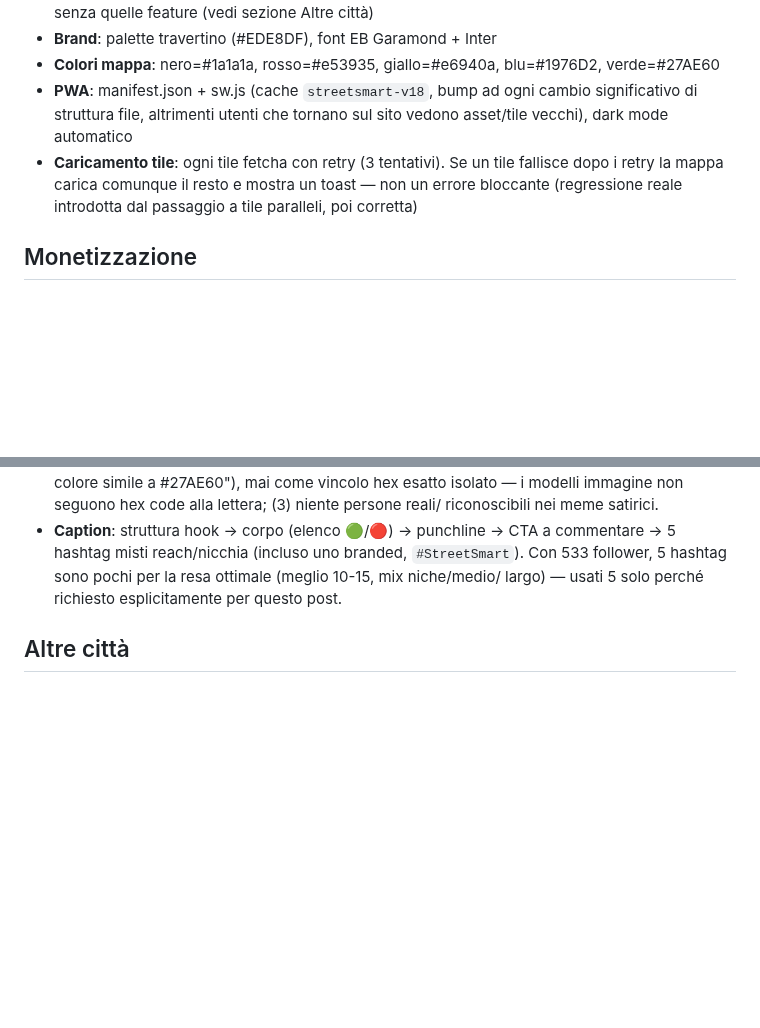
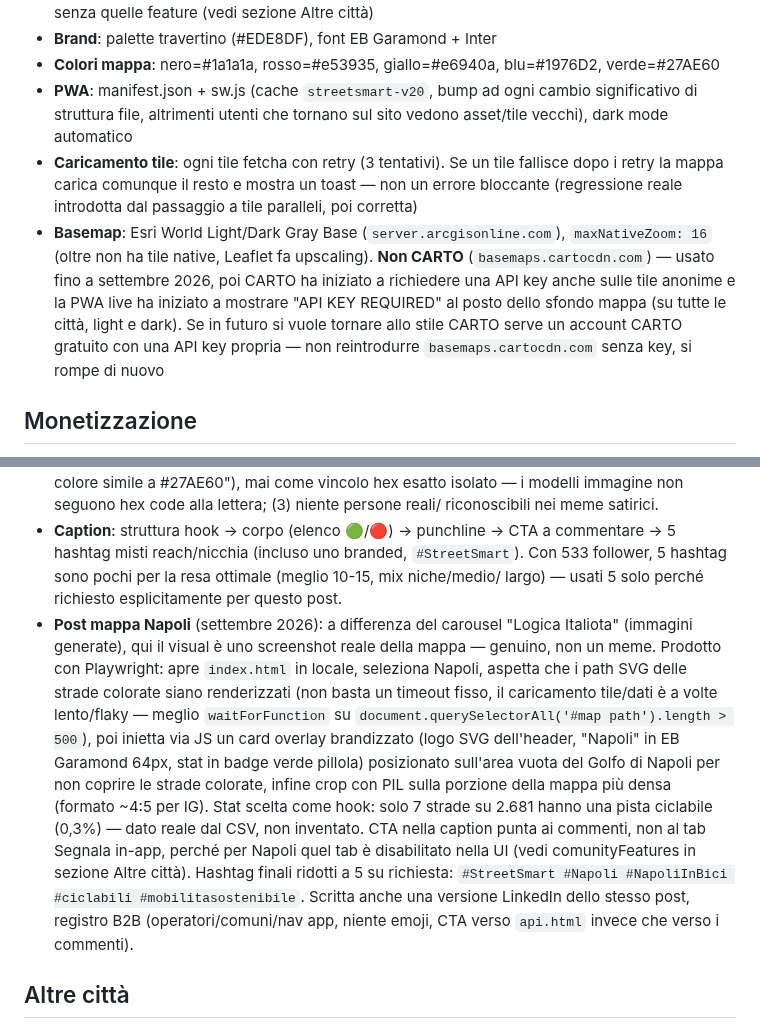
Before and after one commit to nikolaifissenko/streetsmart-volt, a Markdown page: CLAUDE.md, 2 parts joined by grey strips. GitHub-like rendering; blank space fills up the shorter version.

Commit message:
docs: aggiorna CLAUDE.md con fix basemap e post mappa Napoli
Documenta il passaggio da CARTO (ora richiede API key) a Esri gray
canvas per il basemap, e il workflow usato per il post Instagram/
LinkedIn con screenshot reale della mappa di Napoli, per continuità
nelle prossime sessioni.

```diff
--- a/CLAUDE.md
+++ b/CLAUDE.md
@@ -73,12 +73,20 @@ Regola: arterie note e strade con 3+ corsie senza ciclabile → rosso, non giall
   Segnala/Sentinelle per città senza quelle feature (vedi sezione Altre città)
 - **Brand**: palette travertino (#EDE8DF), font EB Garamond + Inter
 - **Colori mappa**: nero=#1a1a1a, rosso=#e53935, giallo=#e6940a, blu=#1976D2, verde=#27AE60
-- **PWA**: manifest.json + sw.js (cache `streetsmart-v18`, bump ad ogni cambio
+- **PWA**: manifest.json + sw.js (cache `streetsmart-v20`, bump ad ogni cambio
   significativo di struttura file, altrimenti utenti che tornano sul sito
   vedono asset/tile vecchi), dark mode automatico
 - **Caricamento tile**: ogni tile fetcha con retry (3 tentativi). Se un tile fallisce
   dopo i retry la mappa carica comunque il resto e mostra un toast — non un errore
   bloccante (regressione reale introdotta dal passaggio a tile paralleli, poi corretta)
+- **Basemap**: Esri World Light/Dark Gray Base (`server.arcgisonline.com`),
+  `maxNativeZoom: 16` (oltre non ha tile native, Leaflet fa upscaling). **Non
+  CARTO** (`basemaps.cartocdn.com`) — usato fino a settembre 2026, poi CARTO ha
+  iniziato a richiedere una API key anche sulle tile anonime e la PWA live ha
+  iniziato a mostrare "API KEY REQUIRED" al posto dello sfondo mappa (su tutte
+  le città, light e dark). Se in futuro si vuole tornare allo stile CARTO serve
+  un account CARTO gratuito con una API key propria — non reintrodurre
+  `basemaps.cartocdn.com` senza key, si rompe di nuovo
 
 ## Monetizzazione
 - **Landing B2B**: `api.html` — posizionamento: "Il layer di pericolosità ciclistica per la tua app"
@@ -149,6 +157,23 @@ Regola: arterie note e strade con 3+ corsie senza ciclabile → rosso, non giall
   5 hashtag misti reach/nicchia (incluso uno branded, `#StreetSmart`). Con 533
   follower, 5 hashtag sono pochi per la resa ottimale (meglio 10-15, mix niche/medio/
   largo) — usati 5 solo perché richiesto esplicitamente per questo post.
+- **Post mappa Napoli** (settembre 2026): a differenza del carousel "Logica Italiota"
+  (immagini generate), qui il visual è uno screenshot reale della mappa — genuino,
+  non un meme. Prodotto con Playwright: apre `index.html` in locale, seleziona
+  Napoli, aspetta che i path SVG delle strade colorate siano renderizzati (non
+  basta un timeout fisso, il caricamento tile/dati è a volte lento/flaky — meglio
+  `waitForFunction` su `document.querySelectorAll('#map path').length > 500`),
+  poi inietta via JS un card overlay brandizzato (logo SVG dell'header, "Napoli"
+  in EB Garamond 64px, stat in badge verde pillola) posizionato sull'area vuota
+  del Golfo di Napoli per non coprire le strade colorate, infine crop con PIL
+  sulla porzione della mappa più densa (formato ~4:5 per IG). Stat scelta come
+  hook: solo 7 strade su 2.681 hanno una pista ciclabile (0,3%) — dato reale dal
+  CSV, non inventato. CTA nella caption punta ai commenti, non al tab Segnala
+  in-app, perché per Napoli quel tab è disabilitato nella UI (vedi comunityFeatures
+  in sezione Altre città). Hashtag finali ridotti a 5 su richiesta: `#StreetSmart
+  #Napoli #NapoliInBici #ciclabili #mobilitasostenibile`. Scritta anche una
+  versione LinkedIn dello stesso post, registro B2B (operatori/comuni/nav app,
+  niente emoji, CTA verso `api.html` invece che verso i commenti).
 
 ## Altre città
 - **Stato**: Roma è in produzione con dati curati (PWA + API commerciale). Napoli e
```
